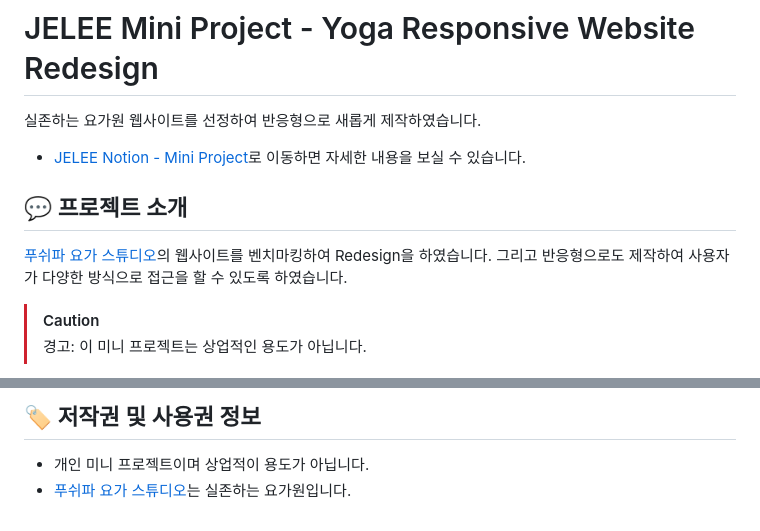
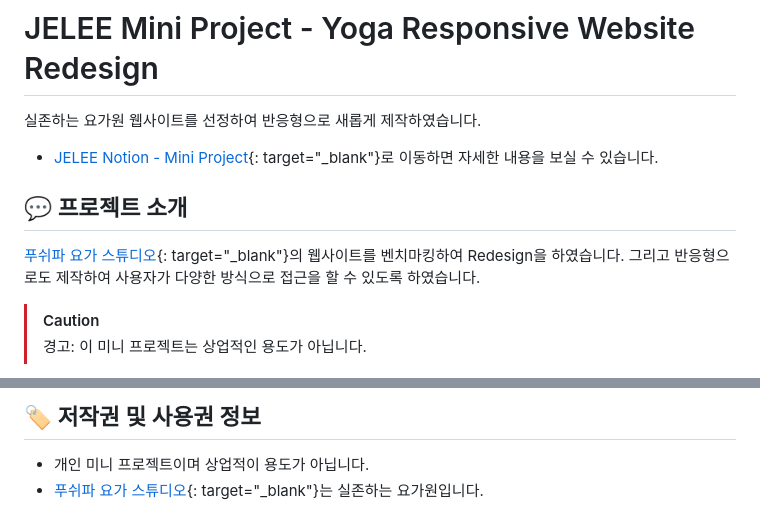
Before and after one commit to eziquexx/jelee-project-yoga-website, a Markdown page: README.md, 2 parts joined by grey strips. Rendered like a GitHub page.

```diff
--- a/README.md
+++ b/README.md
@@ -1,9 +1,9 @@
 # JELEE Mini Project - Yoga Responsive Website Redesign
 실존하는 요가원 웹사이트를 선정하여 반응형으로 새롭게 제작하였습니다.
-- [JELEE Notion - Mini Project](https://www.notion.so/c6998e4a8d13433ab60b650051fa3cfa?pvs=4)로 이동하면 자세한 내용을 보실 수 있습니다.
+- [JELEE Notion - Mini Project](https://www.notion.so/c6998e4a8d13433ab60b650051fa3cfa?pvs=4){: target="_blank"}로 이동하면 자세한 내용을 보실 수 있습니다.
 
 ## 	:speech_balloon: 프로젝트 소개
-[푸쉬파 요가 스튜디오](https://pushpayogastudio.modoo.at/)의 웹사이트를 벤치마킹하여 Redesign을 하였습니다.
+[푸쉬파 요가 스튜디오](https://pushpayogastudio.modoo.at/){: target="_blank"}의 웹사이트를 벤치마킹하여 Redesign을 하였습니다.
 그리고 반응형으로도 제작하여 사용자가 다양한 방식으로 접근을 할 수 있도록 하였습니다.
 > [!CAUTION]
 > 경고: 이 미니 프로젝트는 상업적인 용도가 아닙니다.
@@ -70,4 +70,4 @@ HTML5, CSS3을 사용하여 반응형 웹사이트를 제작하면서 경험을
 
 ## :label: 저작권 및 사용권 정보
 - 개인 미니 프로젝트이며 상업적이 용도가 아닙니다.
-- [푸쉬파 요가 스튜디오](https://pushpayogastudio.modoo.at/)는 실존하는 요가원입니다.
+- [푸쉬파 요가 스튜디오](https://pushpayogastudio.modoo.at/){: target="_blank"}는 실존하는 요가원입니다.
```
